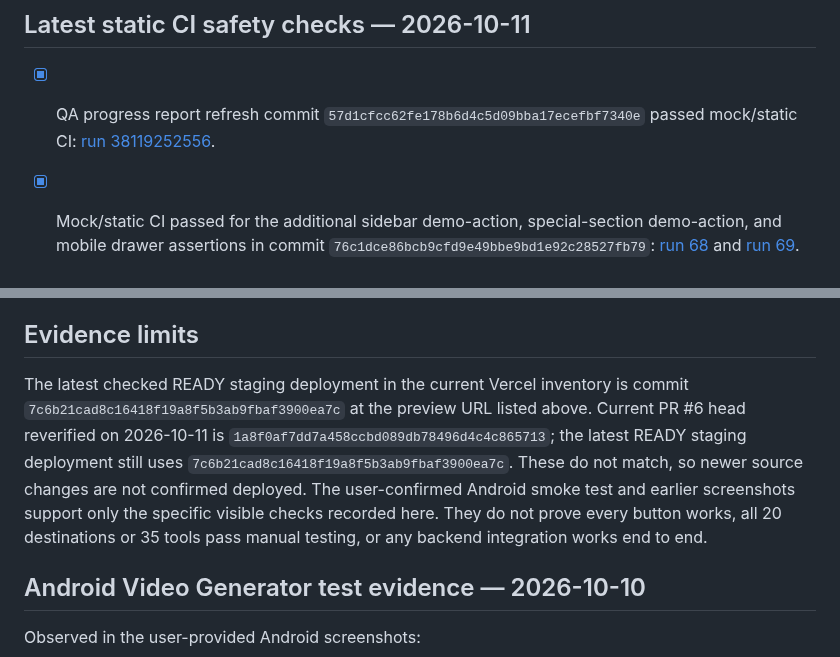
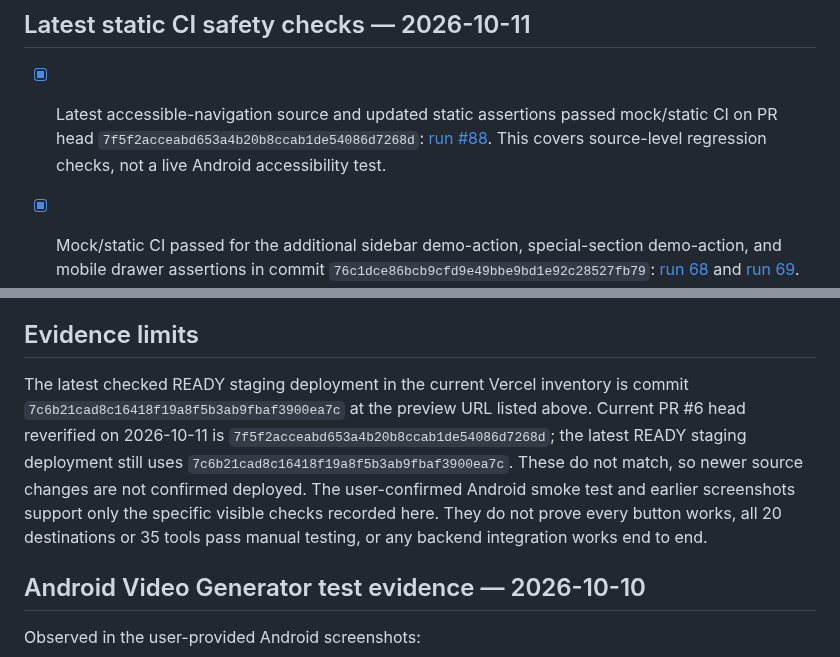
Before and after one commit to birdsin/Obitrend-Movie-AI-V2, a Markdown page: docs/OBITREND-V2-ANDROID-PREVIEW-QA-CHECKLIST.md, 2 parts joined by grey strips. Rendered like a GitHub page.

Commit message:
docs: record latest Android navigation CI evidence

```diff
--- a/docs/OBITREND-V2-ANDROID-PREVIEW-QA-CHECKLIST.md
+++ b/docs/OBITREND-V2-ANDROID-PREVIEW-QA-CHECKLIST.md
@@ -54,7 +54,7 @@ These are user-reported manual results for the six listed checks. They do not es
 
 ## Latest static CI safety checks — 2026-10-11
 
-- [x] QA progress report refresh commit `57d1cfcc62fe178b6d4c5d09bba17ecefbf7340e` passed mock/static CI: [run 38119252556](https://github.com/birdsin/Obitrend-Movie-AI-V2/actions/runs/38119252556).
+- [x] Latest accessible-navigation source and updated static assertions passed mock/static CI on PR head `7f5f2acceabd653a4b20b8ccab1de54086d7268d`: [run #88](https://github.com/birdsin/Obitrend-Movie-AI-V2/actions/runs/38123859021). This covers source-level regression checks, not a live Android accessibility test.
 
 - [x] Mock/static CI passed for the additional sidebar demo-action, special-section demo-action, and mobile drawer assertions in commit `76c1dce86bcb9cfd9e49bbe9bd1e92c28527fb79`: [run 68](https://github.com/birdsin/Obitrend-Movie-AI-V2/actions/runs/38116868670) and [run 69](https://github.com/birdsin/Obitrend-Movie-AI-V2/actions/runs/38116871834).
 - [x] QA progress documentation CI passed for commit `f515963804b49cfd234246e8134b4c12472d47d7`: [run 70](https://github.com/birdsin/Obitrend-Movie-AI-V2/actions/runs/38117553253).
@@ -87,7 +87,7 @@ Do not wire the prototype to live services until all of the following are indepe
 
 ## Evidence limits
 
-The latest checked READY staging deployment in the current Vercel inventory is commit `7c6b21cad8c16418f19a8f5b3ab9fbaf3900ea7c` at the preview URL listed above. Current PR #6 head reverified on 2026-10-11 is `1a8f0af7dd7a458ccbd089db78496d4c4c865713`; the latest READY staging deployment still uses `7c6b21cad8c16418f19a8f5b3ab9fbaf3900ea7c`. These do not match, so newer source changes are not confirmed deployed. The user-confirmed Android smoke test and earlier screenshots support only the specific visible checks recorded here. They do not prove every button works, all 20 destinations or 35 tools pass manual testing, or any backend integration works end to end.
+The latest checked READY staging deployment in the current Vercel inventory is commit `7c6b21cad8c16418f19a8f5b3ab9fbaf3900ea7c` at the preview URL listed above. Current PR #6 head reverified on 2026-10-11 is `7f5f2acceabd653a4b20b8ccab1de54086d7268d`; the latest READY staging deployment still uses `7c6b21cad8c16418f19a8f5b3ab9fbaf3900ea7c`. These do not match, so newer source changes are not confirmed deployed. The user-confirmed Android smoke test and earlier screenshots support only the specific visible checks recorded here. They do not prove every button works, all 20 destinations or 35 tools pass manual testing, or any backend integration works end to end.
 
 ## Android Video Generator test evidence — 2026-10-10
 
```
